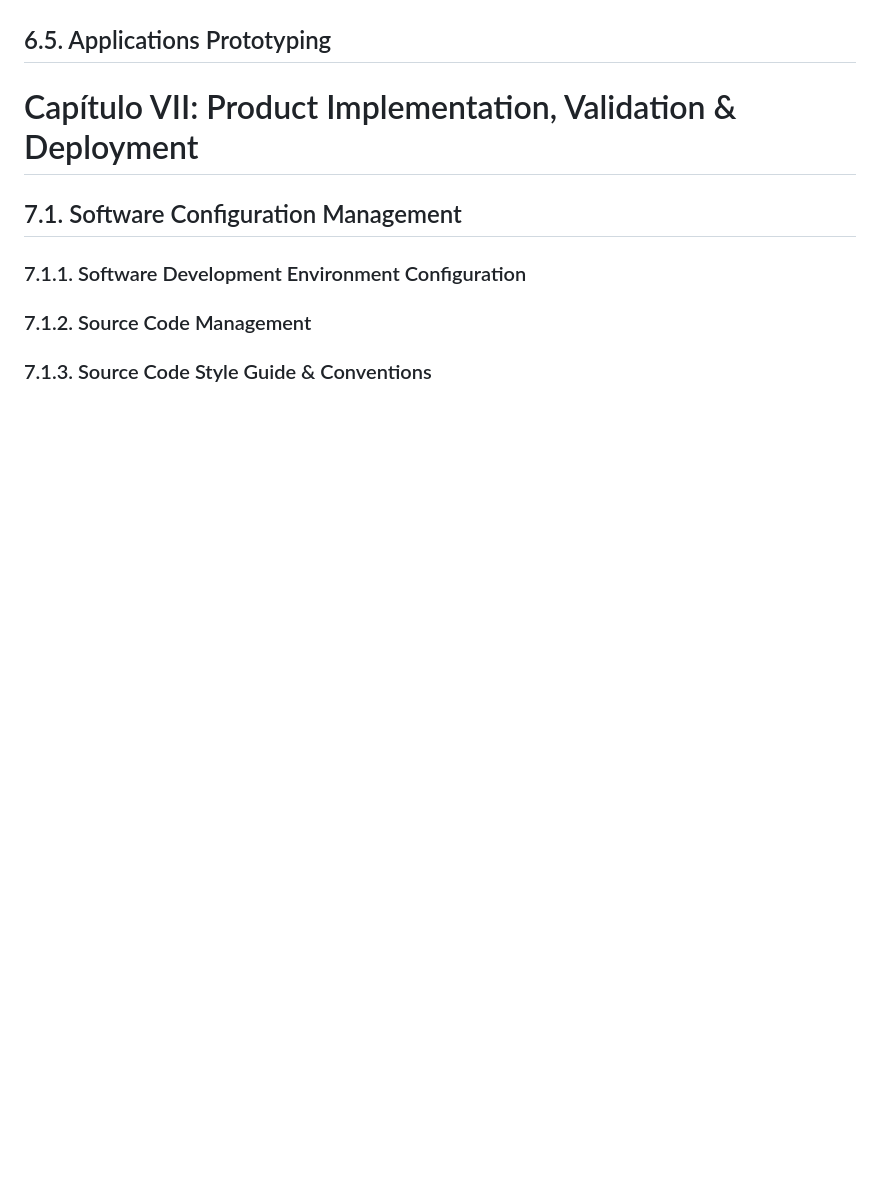
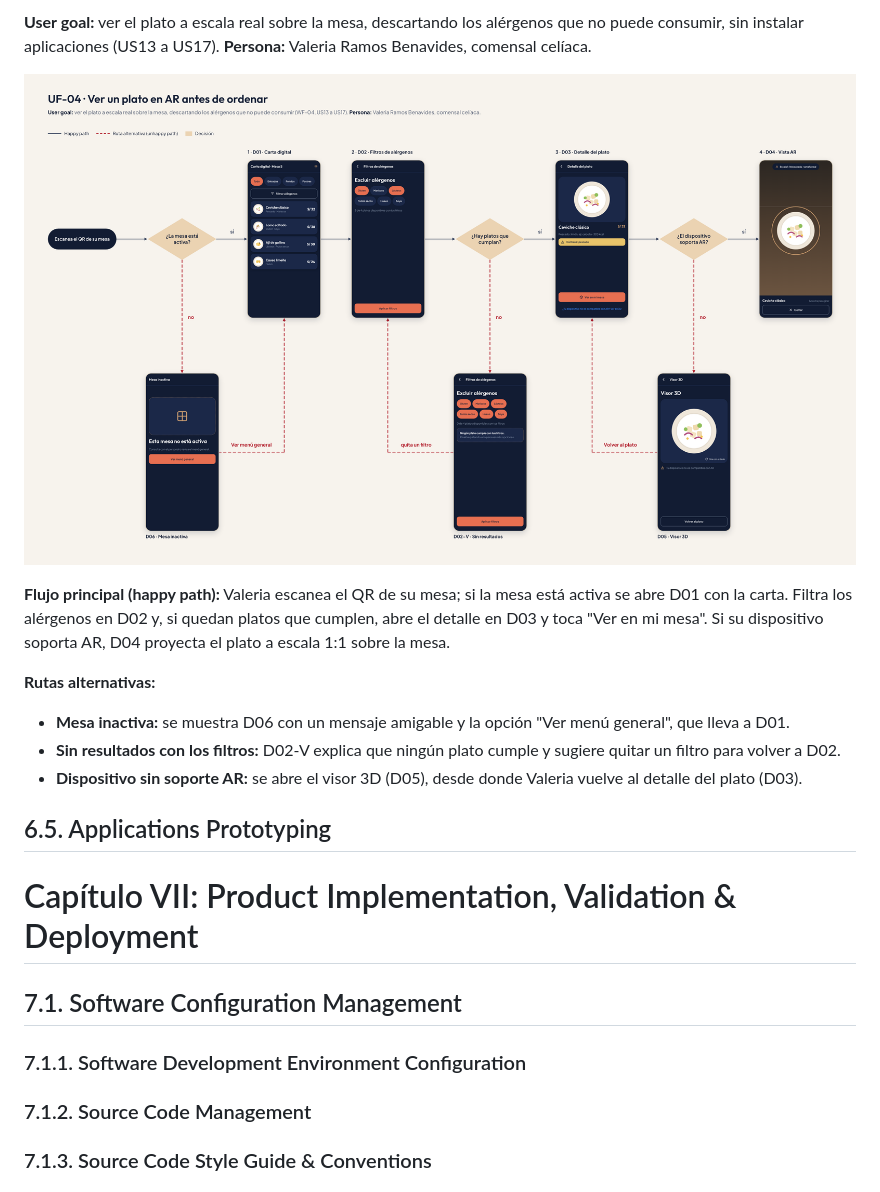
Before and after one commit to upc-pre-1ASI0728-2620-9046-Platter/platter-report, a Markdown page: README.md, the part around one of its changes. Drawn GitHub-style; pictures changed too: assets/6.4.4-userflow-uf04.png (added); blank space fills up the shorter version.

```diff
--- a/README.md
+++ b/README.md
@@ -774,3 +817,14 @@ Los mock-ups aplican la identidad visual y el Design System definidos en la secc
+**User goal:** ver el plato a escala real sobre la mesa, descartando los alérgenos que no puede consumir, sin instalar aplicaciones (US13 a US17). **Persona:** Valeria Ramos Benavides, comensal celíaca.
+
+![User Flow UF-04](./assets/6.4.4-userflow-uf04.png)
+
+**Flujo principal (happy path):** Valeria escanea el QR de su mesa; si la mesa está activa se abre D01 con la carta. Filtra los alérgenos en D02 y, si quedan platos que cumplen, abre el detalle en D03 y toca "Ver en mi mesa". Si su dispositivo soporta AR, D04 proyecta el plato a escala 1:1 sobre la mesa.
+
+**Rutas alternativas:**
+- **Mesa inactiva:** se muestra D06 con un mensaje amigable y la opción "Ver menú general", que lleva a D01.
+- **Sin resultados con los filtros:** D02-V explica que ningún plato cumple y sugiere quitar un filtro para volver a D02.
+- **Dispositivo sin soporte AR:** se abre el visor 3D (D05), desde donde Valeria vuelve al detalle del plato (D03).
+
 ## 6.5. Applications Prototyping
 
 # Capítulo VII: Product Implementation, Validation & Deployment
```
Also changed, not shown: other parts of README.md (+43 -0 lines), assets/6.4.4-userflow-uf01.png (added), assets/6.4.4-userflow-uf02.png (added), assets/6.4.4-userflow-uf03.png (added).
